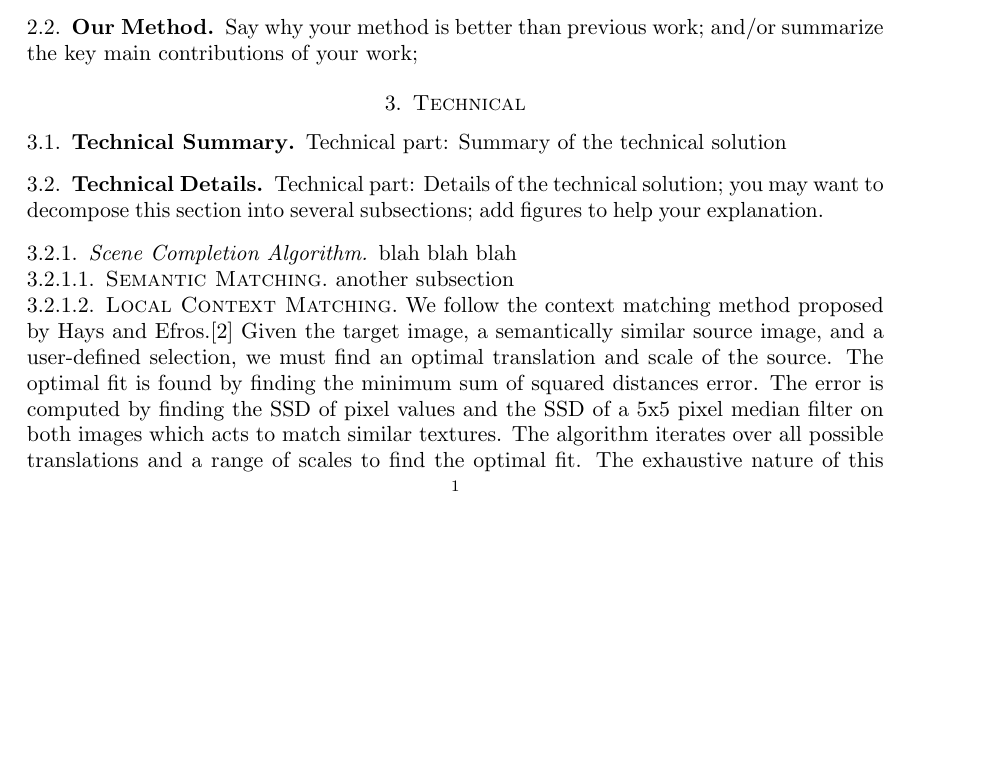
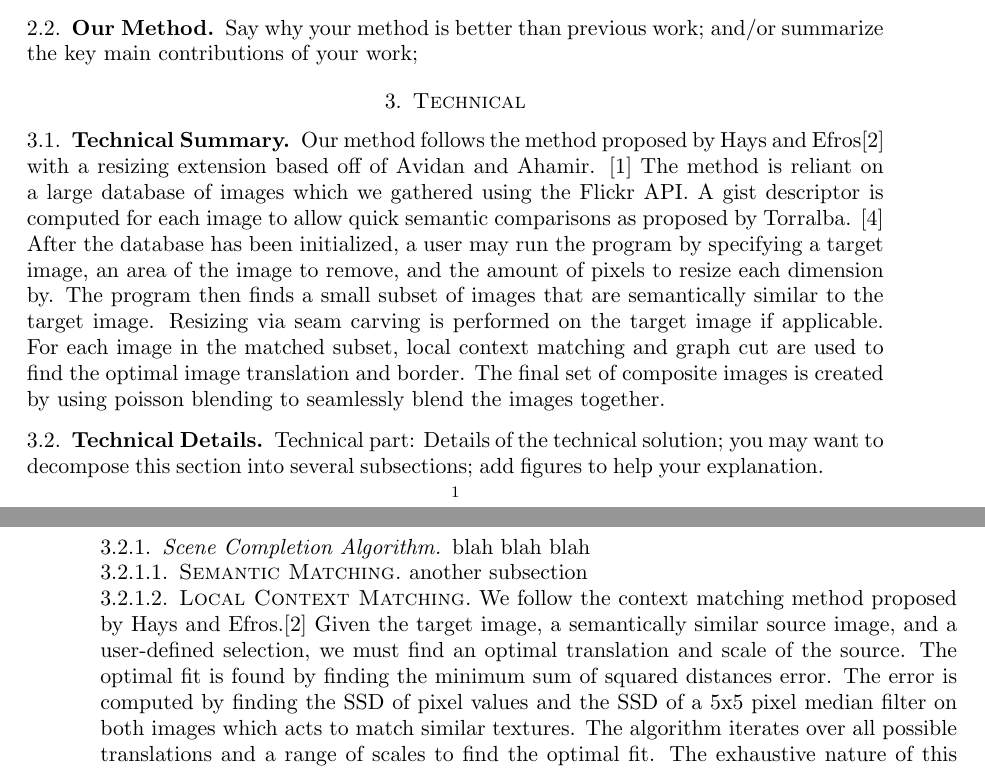
Before and after one commit to mathisonian/eecs442-finalproject, a LaTeX paper (report/report.tex): part of page 1 of 3 before the commit and two parts of pages 1 and 2 of 3 after it, the two joined at a grey line, cut so that both start at the same text, the shorter picture padded with empty space. Compiled offline with pdfLaTeX.

Commit message:
added tech summary

```diff
--- a/report/report.tex
+++ b/report/report.tex
@@ -35,7 +35,7 @@ Say why your method is better than previous work; and/or summarize the key main
 \section{Technical}
 
 \subsection{Technical Summary}
-Technical part: Summary of the technical solution
+Our method follows the method proposed by Hays and Efros\cite{Hays:2007} with a resizing extension based off of Avidan and Ahamir. \cite{Avidan:2007} The method is reliant on a large database of images which we gathered using the Flickr API. A gist descriptor is computed for each image to allow quick semantic comparisons as proposed by Torralba. \cite{Torralba:2006} After the database has been initialized, a user may run the program by specifying a target image, an area of the image to remove, and the amount of pixels to resize each dimension by. The program then finds a small subset of images that are semantically similar to the target image. Resizing via seam carving is performed on the target image if applicable. For each image in the matched subset, local context matching and graph cut are used to find the optimal image translation and border. The final set of composite images is created by using poisson blending to seamlessly blend the images together.
 
 \subsection{Technical Details}
 Technical part: Details of the technical solution; you may want to decompose this section into several subsections; add figures to help your explanation.
```
